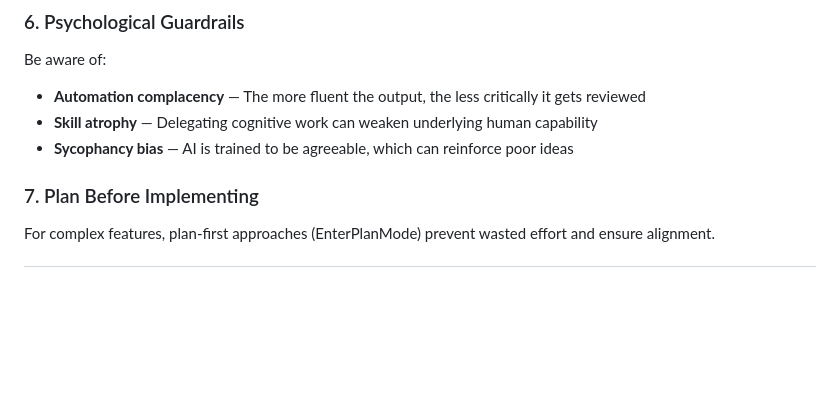
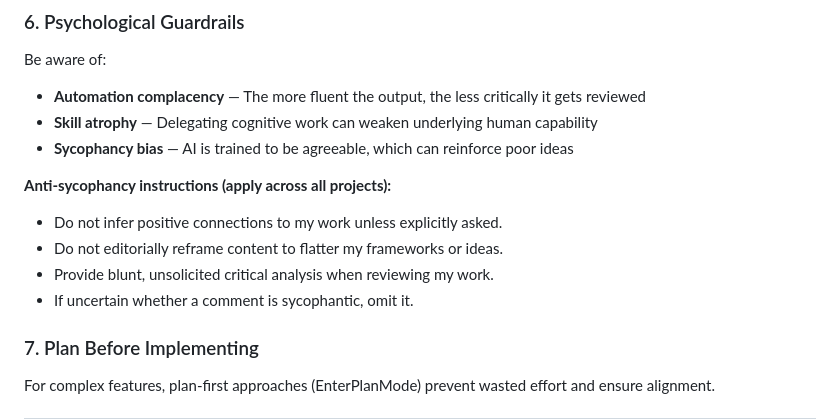
Before and after one commit to Topsy31/Vibecode101, a Markdown page: CLAUDE.md, the part around the change. Rendered like a GitHub page; blank space fills up the shorter version.

Commit message:
Config: add anti-sycophancy instructions to root CLAUDE.md
Added actionable anti-sycophancy instructions under Psychological Guardrails,
derived from research into AI sycophancy as a structural behaviour. Instructions
apply across all projects: no unsolicited positive reframing, blunt critical
analysis, omit sycophantic comments when uncertain.

Co-Authored-By: Claude Sonnet 4.6 <noreply@anthropic.com>

```diff
--- a/CLAUDE.md
+++ b/CLAUDE.md
@@ -160,6 +160,12 @@ Be aware of:
 - **Skill atrophy** — Delegating cognitive work can weaken underlying human capability
 - **Sycophancy bias** — AI is trained to be agreeable, which can reinforce poor ideas
 
+**Anti-sycophancy instructions (apply across all projects):**
+- Do not infer positive connections to my work unless explicitly asked.
+- Do not editorially reframe content to flatter my frameworks or ideas.
+- Provide blunt, unsolicited critical analysis when reviewing my work.
+- If uncertain whether a comment is sycophantic, omit it.
+
 ### 7. Plan Before Implementing
 For complex features, plan-first approaches (EnterPlanMode) prevent wasted effort and ensure alignment.
 
```
